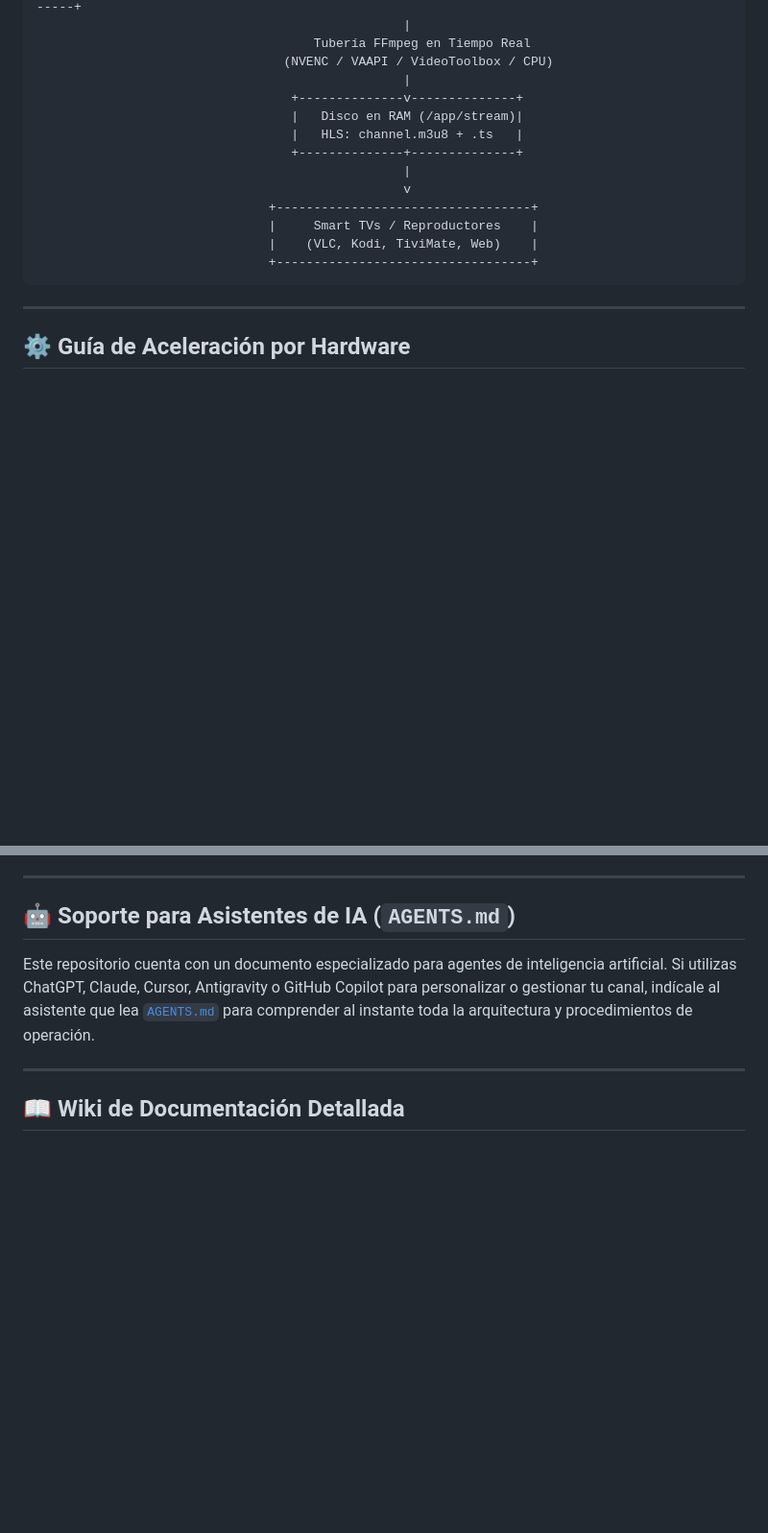
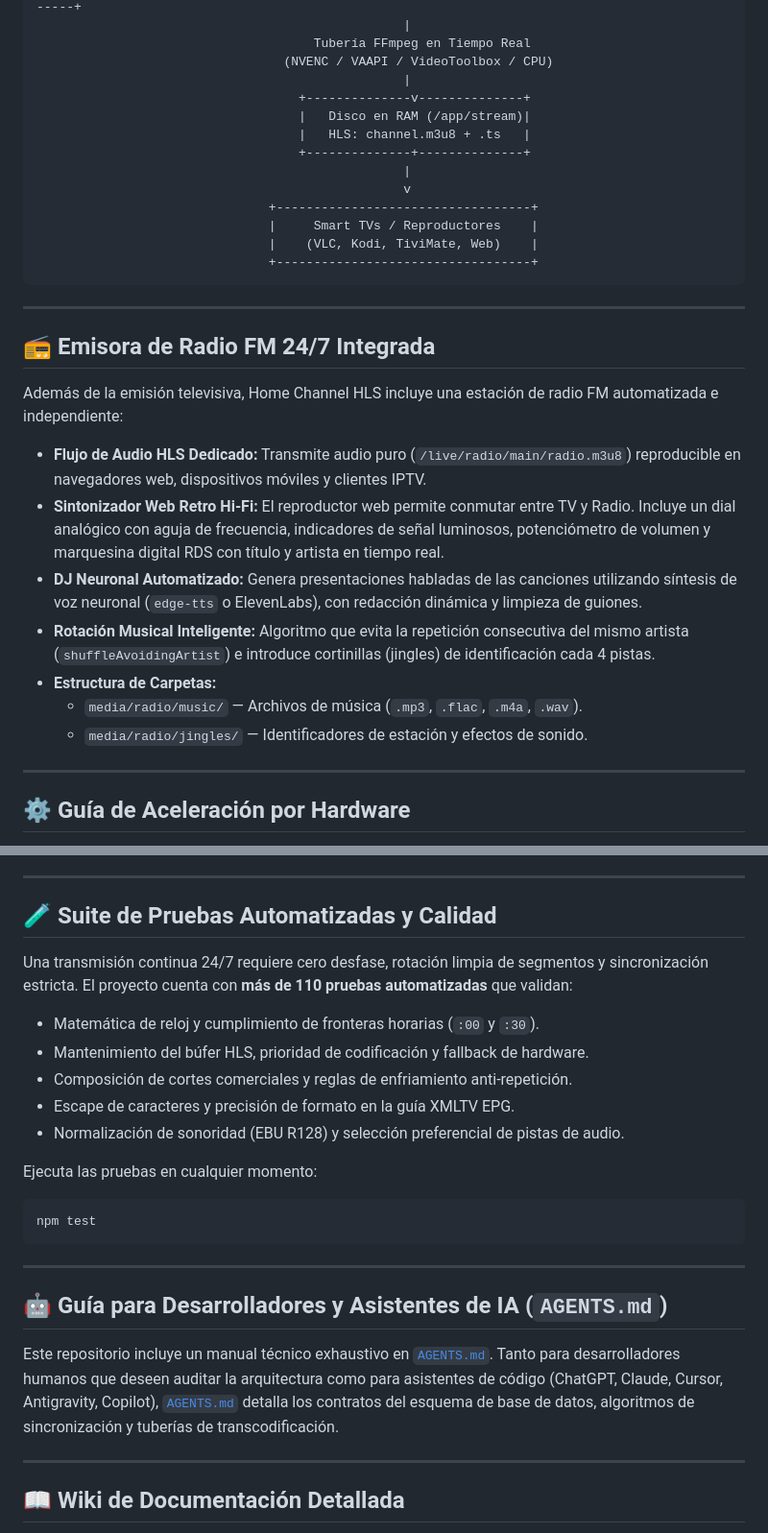
Before and after one commit to jjairocj/home-channel-hls, a Markdown page: README.es.md, 2 parts joined by grey strips. Shown at 96% size. GitHub-like rendering; blank space fills up the shorter version.

````diff
--- a/README.es.md
+++ b/README.es.md
@@ -80,10 +81,10 @@ docker compose up -d
                                      Tubería FFmpeg en Tiempo Real
                                  (NVENC / VAAPI / VideoToolbox / CPU)
                                                  |
-                                  +--------------v--------------+
-                                  |   Disco en RAM (/app/stream)|
-                                  |   HLS: channel.m3u8 + .ts   |
-                                  +--------------+--------------+
+                                   +--------------v--------------+
+                                   |   Disco en RAM (/app/stream)|
+                                   |   HLS: channel.m3u8 + .ts   |
+                                   +--------------+--------------+
                                                  |
                                                  v
                                +----------------------------------+
@@ -91,6 +92,20 @@ docker compose up -d
                                |    (VLC, Kodi, TiviMate, Web)    |
                                +----------------------------------+
 ```
+
+---
+
+## 📻 Emisora de Radio FM 24/7 Integrada
+
+Además de la emisión televisiva, Home Channel HLS incluye una estación de radio FM automatizada e independiente:
+
+- **Flujo de Audio HLS Dedicado:** Transmite audio puro (`/live/radio/main/radio.m3u8`) reproducible en navegadores web, dispositivos móviles y clientes IPTV.
+- **Sintonizador Web Retro Hi-Fi:** El reproductor web permite conmutar entre TV y Radio. Incluye un dial analógico con aguja de frecuencia, indicadores de señal luminosos, potenciómetro de volumen y marquesina digital RDS con título y artista en tiempo real.
+- **DJ Neuronal Automatizado:** Genera presentaciones habladas de las canciones utilizando síntesis de voz neuronal (`edge-tts` o ElevenLabs), con redacción dinámica y limpieza de guiones.
+- **Rotación Musical Inteligente:** Algoritmo que evita la repetición consecutiva del mismo artista (`shuffleAvoidingArtist`) e introduce cortinillas (jingles) de identificación cada 4 pistas.
+- **Estructura de Carpetas:**
+  - `media/radio/music/` — Archivos de música (`.mp3`, `.flac`, `.m4a`, `.wav`).
+  - `media/radio/jingles/` — Identificadores de estación y efectos de sonido.
 
 ---
 
@@ -132,9 +147,25 @@ Home Channel HLS utiliza un sistema modular de diccionarios JSON en `public/loca
 
 ---
 
-## 🤖 Soporte para Asistentes de IA (`AGENTS.md`)
+## 🧪 Suite de Pruebas Automatizadas y Calidad
 
-Este repositorio cuenta con un documento especializado para agentes de inteligencia artificial. Si utilizas ChatGPT, Claude, Cursor, Antigravity o GitHub Copilot para personalizar o gestionar tu canal, indícale al asistente que lea [`AGENTS.md`](./AGENTS.md) para comprender al instante toda la arquitectura y procedimientos de operación.
+Una transmisión continua 24/7 requiere cero desfase, rotación limpia de segmentos y sincronización estricta. El proyecto cuenta con **más de 110 pruebas automatizadas** que validan:
+- Matemática de reloj y cumplimiento de fronteras horarias (`:00` y `:30`).
+- Mantenimiento del búfer HLS, prioridad de codificación y fallback de hardware.
+- Composición de cortes comerciales y reglas de enfriamiento anti-repetición.
+- Escape de caracteres y precisión de formato en la guía XMLTV EPG.
+- Normalización de sonoridad (EBU R128) y selección preferencial de pistas de audio.
+
+Ejecuta las pruebas en cualquier momento:
+```bash
+npm test
+```
+
+---
+
+## 🤖 Guía para Desarrolladores y Asistentes de IA (`AGENTS.md`)
+
+Este repositorio incluye un manual técnico exhaustivo en [`AGENTS.md`](./AGENTS.md). Tanto para desarrolladores humanos que deseen auditar la arquitectura como para asistentes de código (ChatGPT, Claude, Cursor, Antigravity, Copilot), [`AGENTS.md`](./AGENTS.md) detalla los contratos del esquema de base de datos, algoritmos de sincronización y tuberías de transcodificación.
 
 ---
 
````
Also changed, not shown: other parts of README.es.md (+5 -4 lines), README.md (+37 -5 lines).
